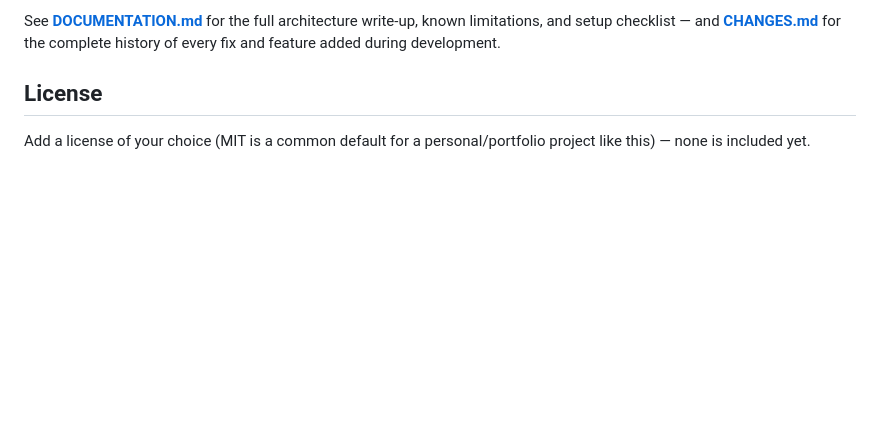
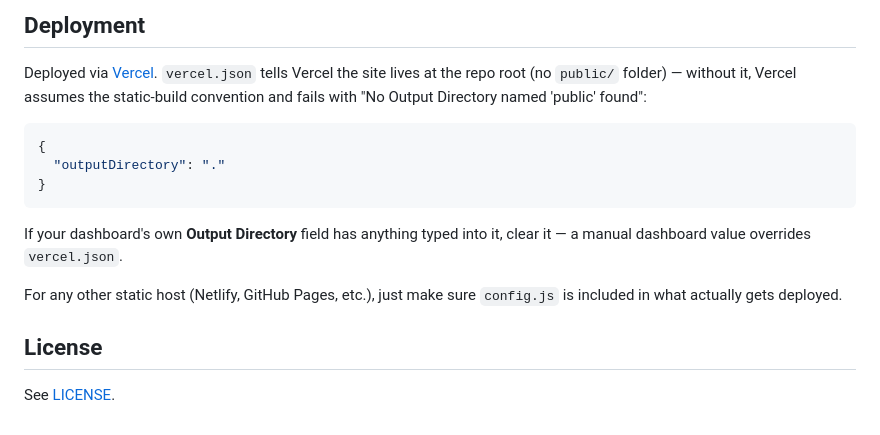
Before and after one commit to sunny1234-del/cloudvault, a Markdown page: README.md, the part around one of its changes. Rendered like a GitHub page; blank space fills up the shorter version.

````diff
--- a/README.md
+++ b/README.md
@@ -64,6 +65,18 @@ cloudvault/
 
-See **[DOCUMENTATION.md](./DOCUMENTATION.md)** for the full architecture write-up, known limitations, and setup checklist — and **[CHANGES.md](./CHANGES.md)** for the complete history of every fix and feature added during development.
+## Deployment
+
+Deployed via [Vercel](https://vercel.com). `vercel.json` tells Vercel the site lives at the repo root (no `public/` folder) — without it, Vercel assumes the static-build convention and fails with "No Output Directory named 'public' found":
+
+```json
+{
+  "outputDirectory": "."
+}
+```
+
+If your dashboard's own **Output Directory** field has anything typed into it, clear it — a manual dashboard value overrides `vercel.json`.
+
+For any other static host (Netlify, GitHub Pages, etc.), just make sure `config.js` is included in what actually gets deployed.
 
 ## License
 
-Add a license of your choice (MIT is a common default for a personal/portfolio project like this) — none is included yet.
+See [LICENSE](./LICENSE).
````
Also changed, not shown: other parts of README.md (+18 -17 lines).
